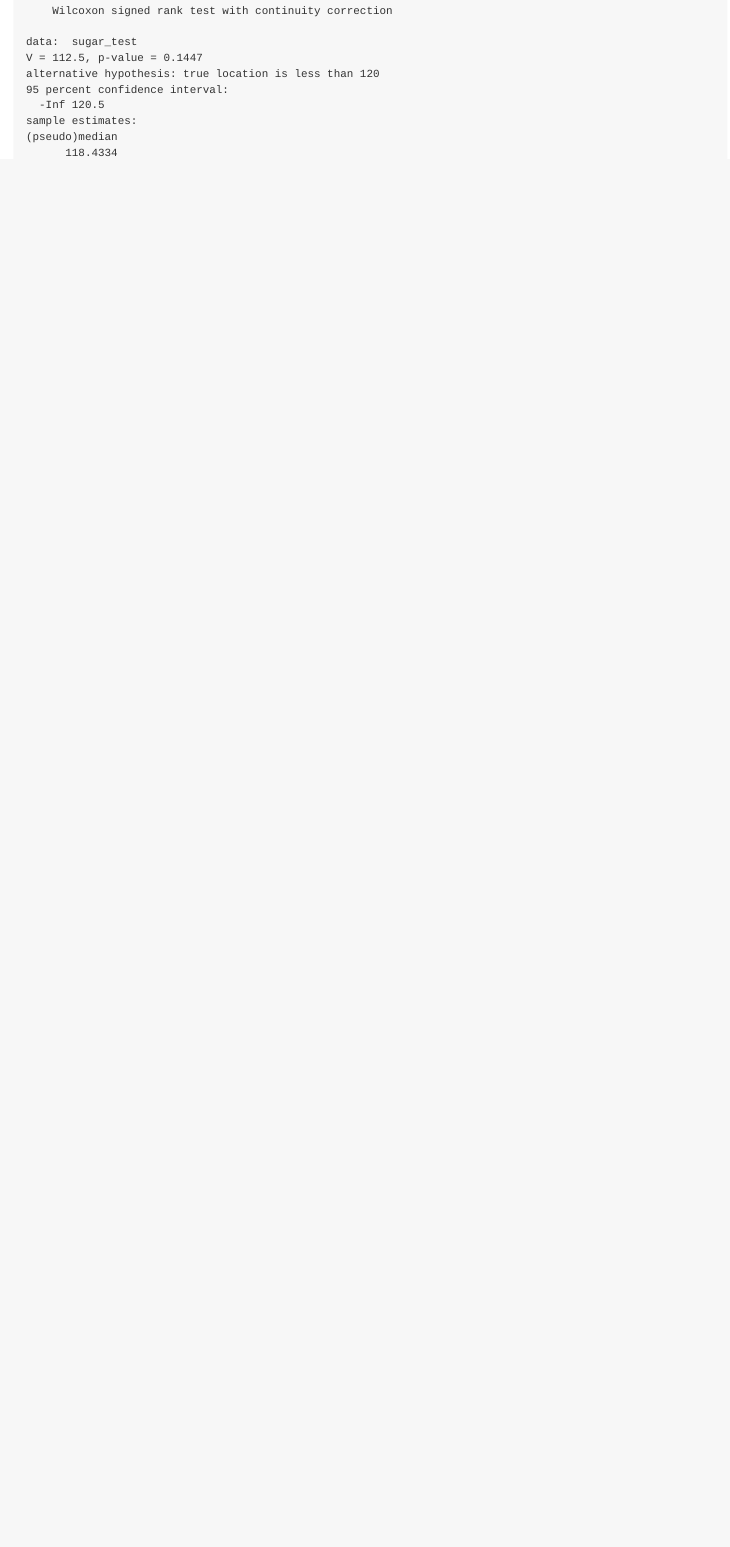
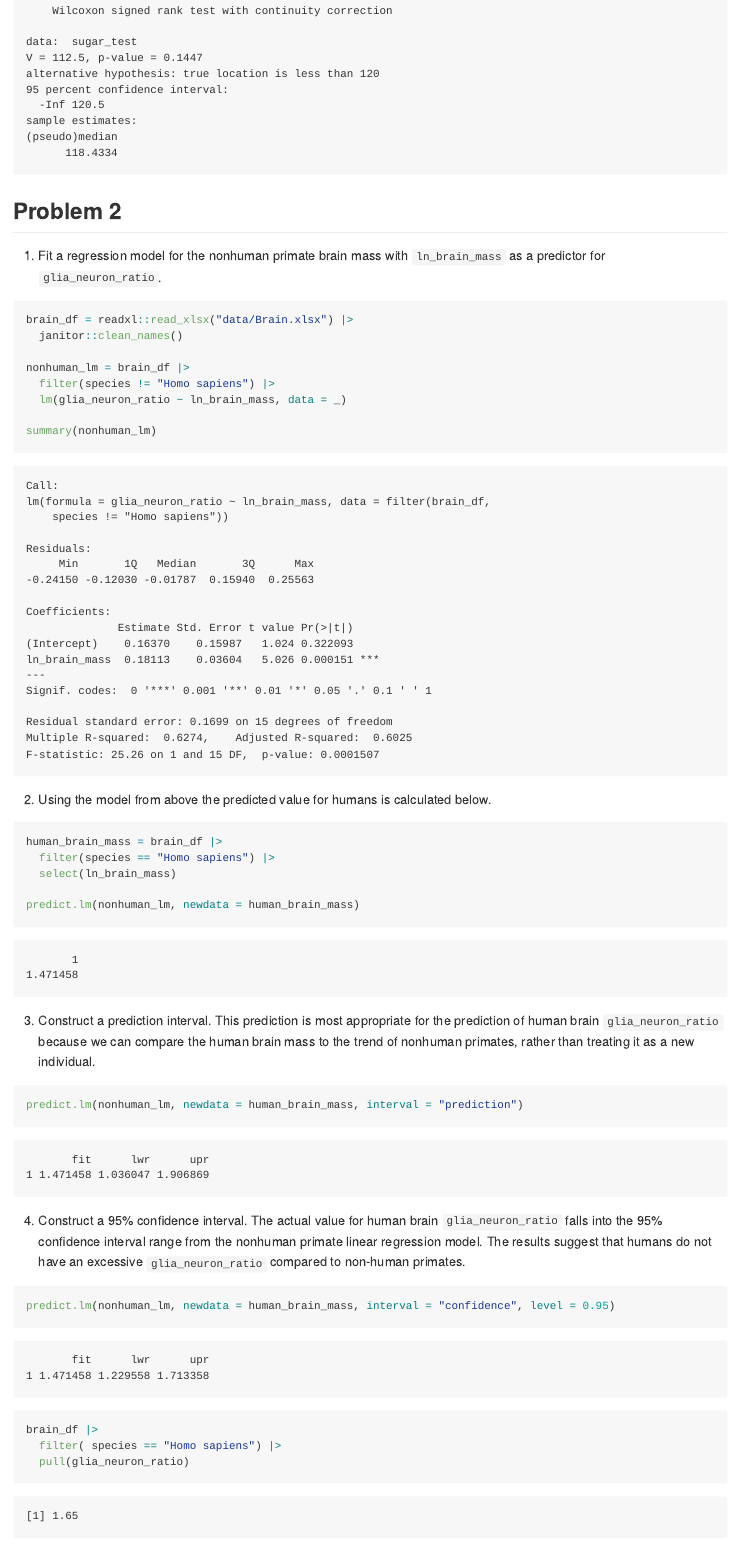
Before and after one commit to brooklynnrm/p8130_hw4_brm2150, an R Markdown document (p8130_hw4_brm2150.Rmd): the page in a window 1100 px wide, from 1310 px down. The pictures show the output file p8130_hw4_brm2150.md that the author committed with the source, drawn offline in the style of GitHub; long lines of code are wrapped.

Commit message:
Problem 2: brain linear model

````diff
--- a/p8130_hw4_brm2150.Rmd
+++ b/p8130_hw4_brm2150.Rmd
@@ -42,3 +42,42 @@ b.    Let's do the wilcoxon sign test with the same dataset.The p value from thi
 ```{r}
 wilcox.test(sugar_test, alternative = "less", mu = 120, conf.int = 0.95)
 ```
+## Problem 2
+
+a.    Fit a regression model for the nonhuman primate brain mass with `ln_brain_mass` as a predictor for `glia_neuron_ratio`.
+
+```{r}
+brain_df = readxl::read_xlsx("data/Brain.xlsx") |>
+  janitor::clean_names()
+
+nonhuman_lm = brain_df |>
+  filter(species != "Homo sapiens") |>
+  lm(glia_neuron_ratio ~ ln_brain_mass, data = _)
+
+summary(nonhuman_lm)
+```
+
+b.    Using the model from above the predicted value for humans is calculated below.
+
+```{r}
+human_brain_mass = brain_df |>
+  filter(species == "Homo sapiens") |>
+  select(ln_brain_mass)
+
+predict.lm(nonhuman_lm, newdata = human_brain_mass)
+```
+
+c.    Construct a prediction interval. This prediction is most appropriate for the prediction of human brain `glia_neuron_ratio` because we can compare the human brain mass to the trend of nonhuman primates, rather than treating it as a new individual.
+
+```{r}
+predict.lm(nonhuman_lm, newdata = human_brain_mass, interval = "prediction")
+```
+
+d.  Construct a 95% confidence interval. The actual value for human brain `glia_neuron_ratio` falls into the 95% confidence interval range from the nonhuman primate linear regression model. The results suggest that humans do not have an excessive `glia_neuron_ratio` compared to  non-human primates.
+
+```{r}
+predict.lm(nonhuman_lm, newdata = human_brain_mass, interval = "confidence", level = 0.95)
+
+brain_df |>
+  filter( species == "Homo sapiens") |>
+  pull(glia_neuron_ratio)
````
Also changed, not shown: p8130_hw4_brm2150.md, p8130_hw4_brm2150.Rmd (3 more changed lines).
